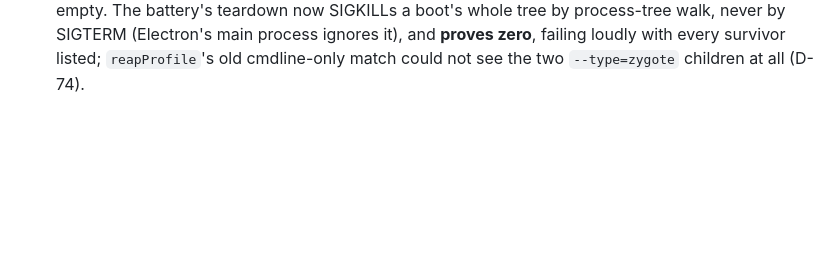
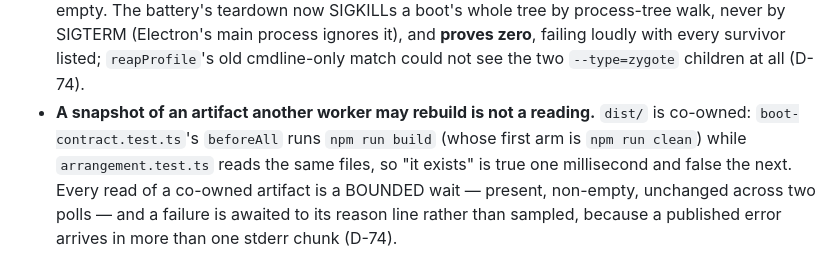
Before and after one commit to LittleKingsguard/Provident-Electron, a Markdown page: strata/records/handover.md, the part around the change. Rendered like a GitHub page; blank space fills up the shorter version.

```diff
--- a/strata/records/handover.md
+++ b/strata/records/handover.md
@@ -52,3 +52,7 @@ walkthrough, and a session's first act is the first row of `next-steps.md` rathe
   its vitest hooks. Check with `ps -eo pid,etime,args | grep -E 'node_modules/electron/dist|dist/main/main.mjs'` after a run: it must be empty. The
   battery's teardown now SIGKILLs a boot's whole tree by process-tree walk, never by SIGTERM (Electron's main process ignores it), and **proves zero**,
   failing loudly with every survivor listed; `reapProfile`'s old cmdline-only match could not see the two `--type=zygote` children at all (D-74).
+- **A snapshot of an artifact another worker may rebuild is not a reading.** `dist/` is co-owned: `boot-contract.test.ts`'s `beforeAll` runs
+  `npm run build` (whose first arm is `npm run clean`) while `arrangement.test.ts` reads the same files, so "it exists" is true one millisecond
+  and false the next. Every read of a co-owned artifact is a BOUNDED wait — present, non-empty, unchanged across two polls — and a failure is
+  awaited to its reason line rather than sampled, because a published error arrives in more than one stderr chunk (D-74).
```
Also changed, not shown: strata/decisions.md (+27 -27 lines).
